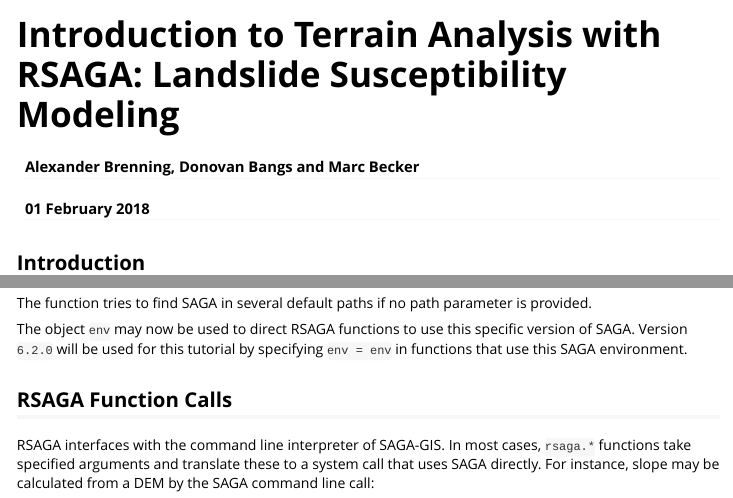
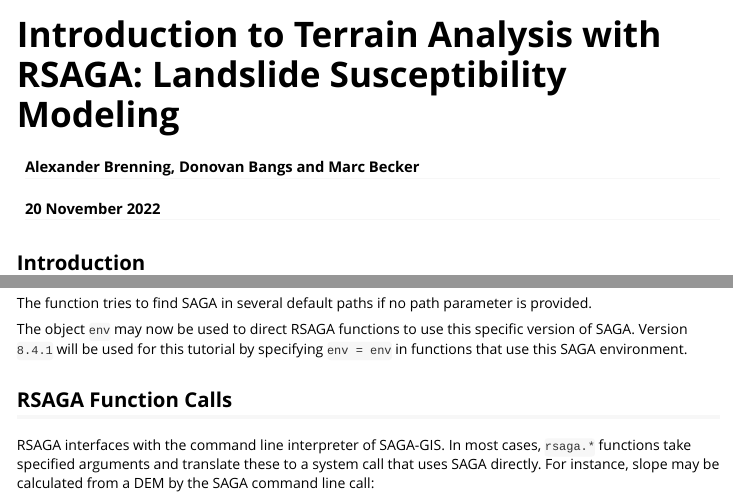
Before and after one commit to r-spatial/RSAGA, an R Markdown document (vignettes/RSAGA.Rmd): the page in a window 1100 px wide, from its top, and a second part further down, joined at a grey line. Rendered offline with R 4.5, knitr and Pandoc, with nearby package versions.

Commit message:
update SAGA version

````diff
--- a/vignettes/RSAGA.Rmd
+++ b/vignettes/RSAGA.Rmd
@@ -1,7 +1,7 @@
 ---
 title: "Introduction to Terrain Analysis with RSAGA: Landslide Susceptibility Modeling"
 author: "Alexander Brenning, Donovan Bangs and Marc Becker"
-date: "01 February 2018"
+date: "20 November 2022"
 output:
     rmarkdown::html_vignette:
       fig_caption: yes
@@ -43,7 +43,7 @@ env <- rsaga.env()
 ```
 The function tries to find SAGA in several default paths if no path parameter is provided.
 
-The object `env` may now be used to direct RSAGA functions to use this specific version of SAGA. Version `6.2.0` will be used for this tutorial by specifying `env = env` in functions that use this SAGA environment.
+The object `env` may now be used to direct RSAGA functions to use this specific version of SAGA. Version `8.4.1` will be used for this tutorial by specifying `env = env` in functions that use this SAGA environment.
 
 ## RSAGA Function Calls
 RSAGA interfaces with the command line interpreter of SAGA-GIS. In most cases, `rsaga.*` functions take specified arguments and translate these to a system call that uses SAGA directly. For instance, slope may be calculated from a DEM by the SAGA command line call:
````
